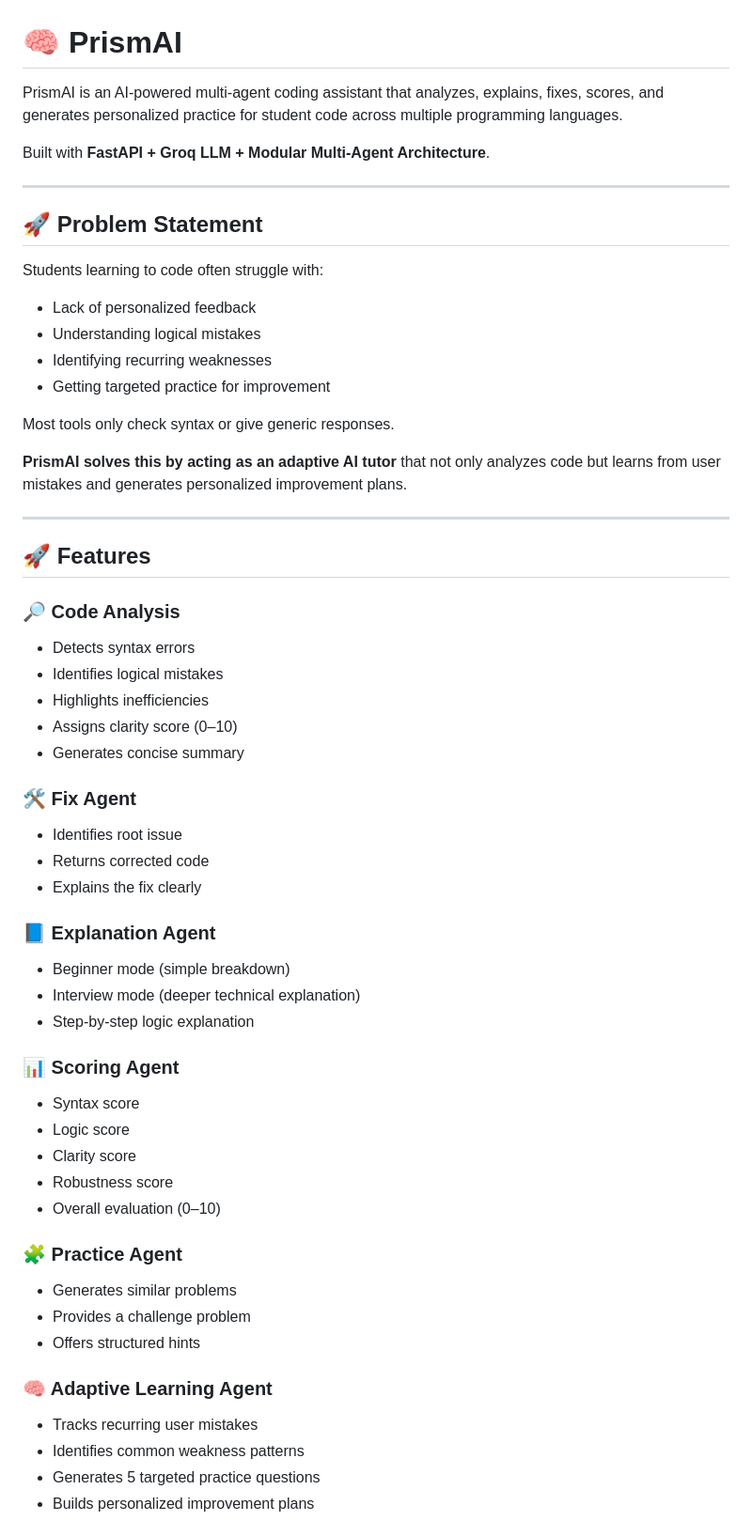
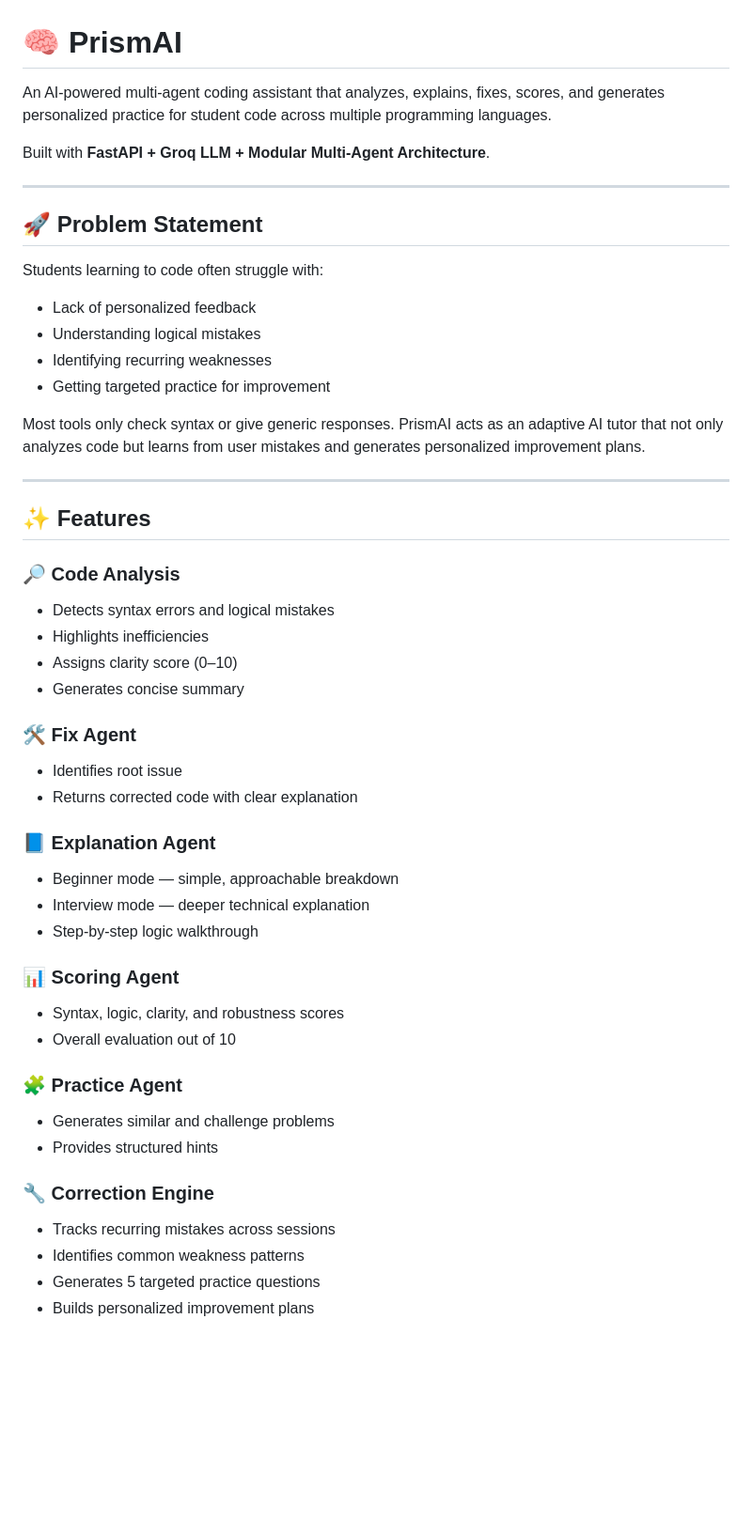
Before and after one commit to srivaishnavidasika/PrismAI, a Markdown page: README.md, the part around one of its changes. Shown at 94% size. Drawn GitHub-style; blank space fills up the shorter version.

```diff
--- a/README.md
+++ b/README.md
@@ -1,6 +1,6 @@
 # 🧠 PrismAI
 
-PrismAI is an AI-powered multi-agent coding assistant that analyzes, explains, fixes, scores, and generates personalized practice for student code across multiple programming languages.
+An AI-powered multi-agent coding assistant that analyzes, explains, fixes, scores, and generates personalized practice for student code across multiple programming languages.
 
 Built with **FastAPI + Groq LLM + Modular Multi-Agent Architecture**.
 
@@ -15,51 +15,37 @@ Students learning to code often struggle with:
 - Identifying recurring weaknesses
 - Getting targeted practice for improvement
 
-Most tools only check syntax or give generic responses.
-
-**PrismAI solves this by acting as an adaptive AI tutor** that not only analyzes code but learns from user mistakes and generates personalized improvement plans.
+Most tools only check syntax or give generic responses. PrismAI acts as an adaptive AI tutor that not only analyzes code but learns from user mistakes and generates personalized improvement plans.
 
 ---
 
-## 🚀 Features
+## ✨ Features
 
 ### 🔎 Code Analysis
-
-- Detects syntax errors
-- Identifies logical mistakes
+- Detects syntax errors and logical mistakes
 - Highlights inefficiencies
 - Assigns clarity score (0–10)
 - Generates concise summary
 
 ### 🛠 Fix Agent
-
 - Identifies root issue
-- Returns corrected code
-- Explains the fix clearly
+- Returns corrected code with clear explanation
 
 ### 📘 Explanation Agent
-
-- Beginner mode (simple breakdown)
-- Interview mode (deeper technical explanation)
-- Step-by-step logic explanation
+- Beginner mode — simple, approachable breakdown
+- Interview mode — deeper technical explanation
+- Step-by-step logic walkthrough
 
 ### 📊 Scoring Agent
-
-- Syntax score
-- Logic score
-- Clarity score
-- Robustness score
-- Overall evaluation (0–10)
+- Syntax, logic, clarity, and robustness scores
+- Overall evaluation out of 10
 
 ### 🧩 Practice Agent
+- Generates similar and challenge problems
+- Provides structured hints
 
-- Generates similar problems
-- Provides a challenge problem
-- Offers structured hints
-
-### 🧠 Adaptive Learning Agent
-
-- Tracks recurring user mistakes
+### 🔧 Correction Engine
+- Tracks recurring mistakes across sessions
 - Identifies common weakness patterns
 - Generates 5 targeted practice questions
 - Builds personalized improvement plans
```
Also changed, not shown: other parts of README.md (+81 -144 lines).
